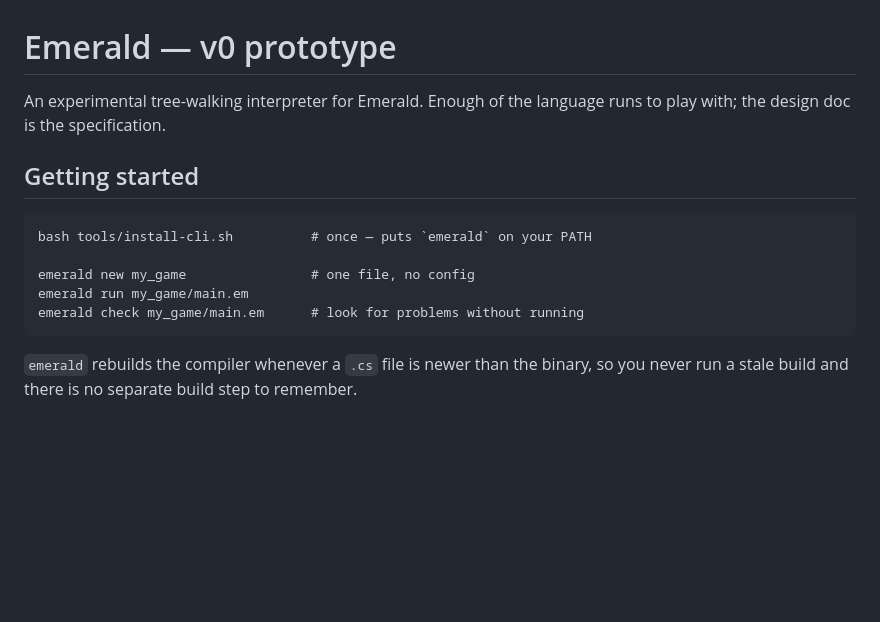
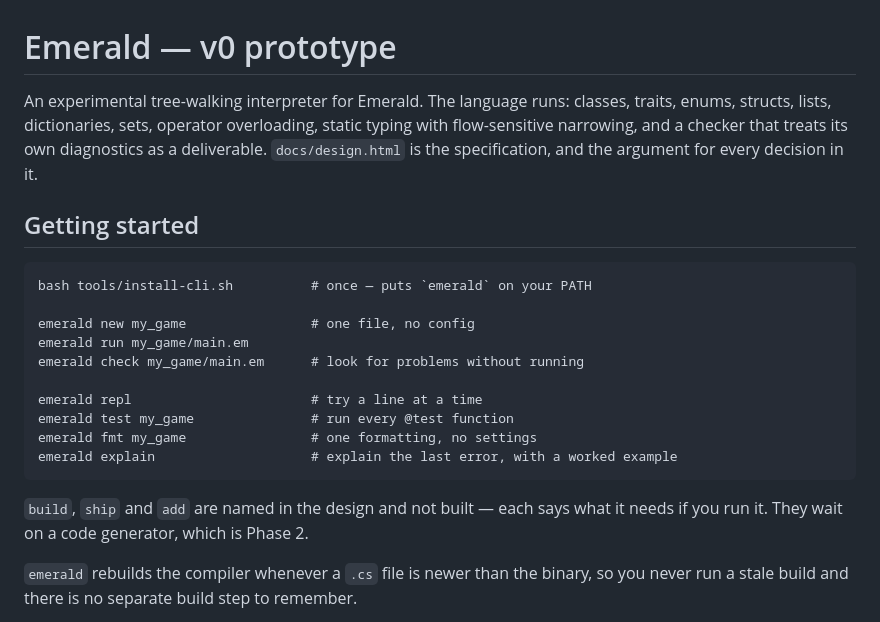
Before and after one commit to amortimer20/emerald-lang, a Markdown page: README.md, the part around the change. GitHub-like rendering; blank space fills up the shorter version.

Commit message:
Bring the README's command list up to date
It showed new, run and check — written before test, fmt, explain and repl
existed, so four of the seven working commands were invisible to anyone reading
it. The three that are not built now say so there too, rather than only when run.

Co-Authored-By: Claude Opus 5 <noreply@anthropic.com>
Claude-Session: https://claude.ai/code/session_01VPJ5UoS8kBoHxahFCTYPqe

````diff
--- a/README.md
+++ b/README.md
@@ -1,7 +1,10 @@
 # Emerald — v0 prototype
 
-An experimental tree-walking interpreter for Emerald. Enough of the language runs to
-play with; the design doc is the specification.
+An experimental tree-walking interpreter for Emerald. The language runs: classes,
+traits, enums, structs, lists, dictionaries, sets, operator overloading, static typing
+with flow-sensitive narrowing, and a checker that treats its own diagnostics as a
+deliverable. `docs/design.html` is the specification, and the argument for every
+decision in it.
 
 ## Getting started
 
@@ -11,7 +14,15 @@ bash tools/install-cli.sh          # once — puts `emerald` on your PATH
 emerald new my_game                # one file, no config
 emerald run my_game/main.em
 emerald check my_game/main.em      # look for problems without running
+
+emerald repl                       # try a line at a time
+emerald test my_game               # run every @test function
+emerald fmt my_game                # one formatting, no settings
+emerald explain                    # explain the last error, with a worked example
 ```
+
+`build`, `ship` and `add` are named in the design and not built — each says what it
+needs if you run it. They wait on a code generator, which is Phase 2.
 
 `emerald` rebuilds the compiler whenever a `.cs` file is newer than the binary, so you
 never run a stale build and there is no separate build step to remember.
````
